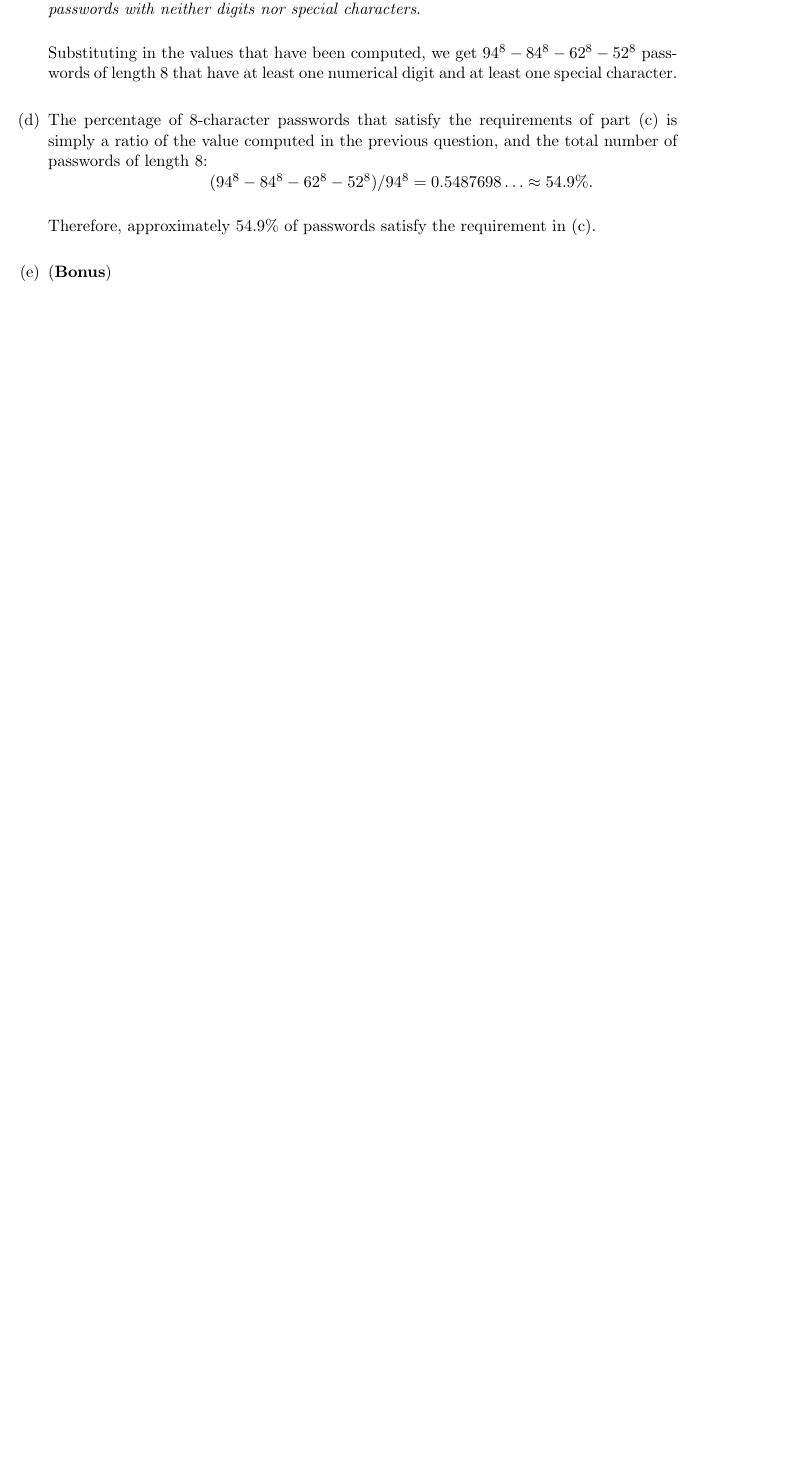
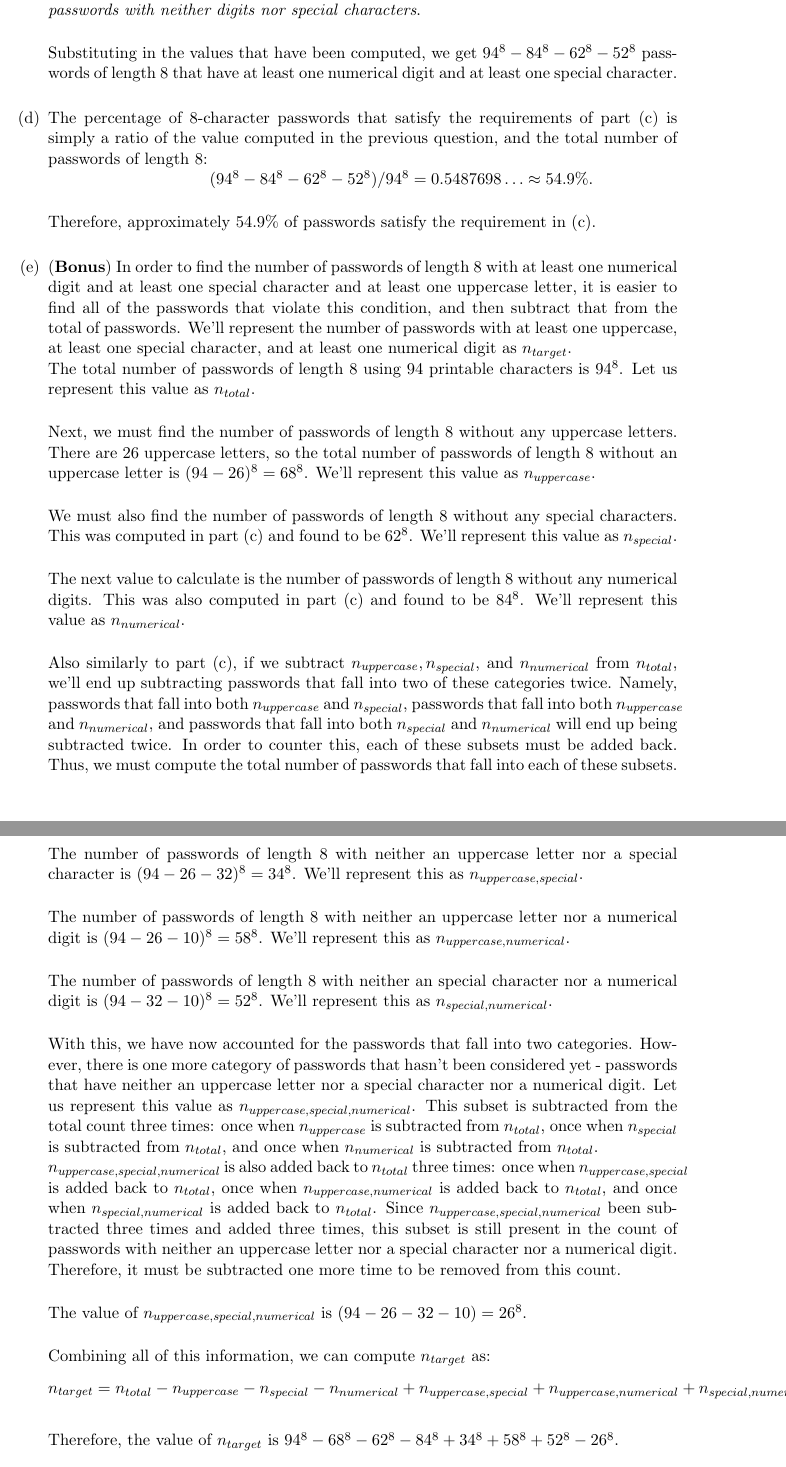
Before and after one commit to harjeejohal/CPSC418, a LaTeX problem sheet (a1/johal_assignment1.tex): part of page 3 of 8 before the commit and two parts of pages 3 and 4 of 9 after it, the two joined at a grey line, cut so that both start at the same text, the shorter picture padded with empty space. Compiled offline with pdfLaTeX.

Commit message:
Finished LaTeX for q 2

```diff
--- a/a1/johal_assignment1.tex
+++ b/a1/johal_assignment1.tex
@@ -104,7 +104,43 @@ of length 8:\\
 
 Therefore, approximately 54.9\% of passwords satisfy the requirement in (c).\\
 
-\item (\textbf{Bonus})\\
+\item (\textbf{Bonus}) In order to find the number of passwords of length 8 with at least one numerical digit and at least one special character and at least one uppercase letter, it is easier to find
+all of the passwords that violate this condition, and then subtract that from the total of passwords. We'll represent the number of passwords with at least one uppercase, at least one special character, and
+at least one numerical digit as $n_{target}$.\\
+The total number of passwords of length 8 using 94 printable characters is $94^8$. Let us represent this value as $n_{total}$.\\
+
+Next, we must find the number of passwords of length 8 without any uppercase letters. There are 26 uppercase letters, so the total number of passwords of length 8 without an uppercase letter is $(94 - 26)^8 = 68^8$.
+We'll represent this value as $n_{uppercase}$.\\
+
+We must also find the number of passwords of length 8 without any special characters. This was computed in part (c) and found to be $62^8$. We'll represent this value as $n_{special}$.\\
+
+The next value to calculate is the number of passwords of length 8 without any numerical digits. This was also computed in part (c) and found to be $84^8$. We'll represent this value as $n_{numerical}$.\\
+
+Also similarly to part (c), if we subtract $n_{uppercase}, n_{special}$, and $n_{numerical}$ from $n_{total}$, we'll end up subtracting passwords that fall into two of these categories twice. Namely,
+passwords that fall into both $n_{uppercase}$ and $n_{special}$, passwords that fall into both $n_{uppercase}$ and $n_{numerical}$, and passwords that fall into both $n_{special}$ and $n_{numerical}$ will end up
+being subtracted twice. In order to counter this, each of these subsets must be added back. Thus, we must compute the total number of passwords that fall into each of these subsets.\\
+
+The number of passwords of length 8 with neither an uppercase letter nor a special character is $(94 - 26 - 32)^8 = 34^8$. We'll represent this as $n_{uppercase, special}$.\\
+
+The number of passwords of length 8 with neither an uppercase letter nor a numerical digit is $(94 - 26 - 10)^8 = 58^8$. We'll represent this as $n_{uppercase, numerical}$.\\
+
+The number of passwords of length 8 with neither an special character nor a numerical digit is $(94 - 32 - 10)^8 = 52^8$. We'll represent this as $n_{special, numerical}$.\\
+
+With this, we have now accounted for the passwords that fall into two categories. However, there is one more category of passwords that hasn't been considered yet - passwords that have neither an uppercase letter
+nor a special character nor a numerical digit. Let us represent this value as $n_{uppercase,special,numerical}$. This subset is subtracted from the total count three times: once when $n_{uppercase}$ is subtracted from $n_{total}$,
+once when $n_{special}$ is subtracted from $n_{total}$, and once when $n_{numerical}$ is subtracted from $n_{total}$.\\
+$n_{uppercase,special,numerical}$ is also added back to $n_{total}$ three times: once when $n_{uppercase,special}$ is added back to $n_{total}$, once when $n_{uppercase,numerical}$ is added back to $n_{total}$, and
+once when $n_{special,numerical}$ is added back to $n_{total}$. Since $n_{uppercase,special,numerical}$ been subtracted three times and added three times, this subset is still present in the count of passwords
+with neither an uppercase letter nor a special character nor a numerical digit. Therefore, it must be subtracted one more time to be removed from this count.\\
+
+The value of $n_{uppercase,special,numerical}$ is $(94 - 26 - 32 - 10)  = 26^8$.\\
+
+Combining all of this information, we can compute $n_{target}$ as:
+\begin{align*}
+n_{target} &= n_{total} - n_{uppercase} - n_{special} - n_{numerical} + n_{uppercase,special} + n_{uppercase,numerical} + n_{special,numerical} - n_{uppercase,special,numerical}
+&= 94^8 - 68^8 - 62^8 - 84^8 + 34^8 + 58^8 + 52^8 - 26^8
+\end{align*}
+\\Therefore, the value of $n_{target}$ is $94^8 - 68^8 - 62^8 - 84^8 + 34^8 + 58^8 + 52^8 - 26^8$.\\
 
 \item If each permissable character in a password is chosen with equal likelihood, that means that each password in that password space is chosen with equal likelihood. Therefore,
 the entropy of the password space is $log_2(n)$, where \textit{n} is the number of passwords in the password space.\\
```
Also changed, not shown: a1/johal_assignment1.pdf, a1/johal_assignment1.tex (6 more changed lines), 1 other file.
